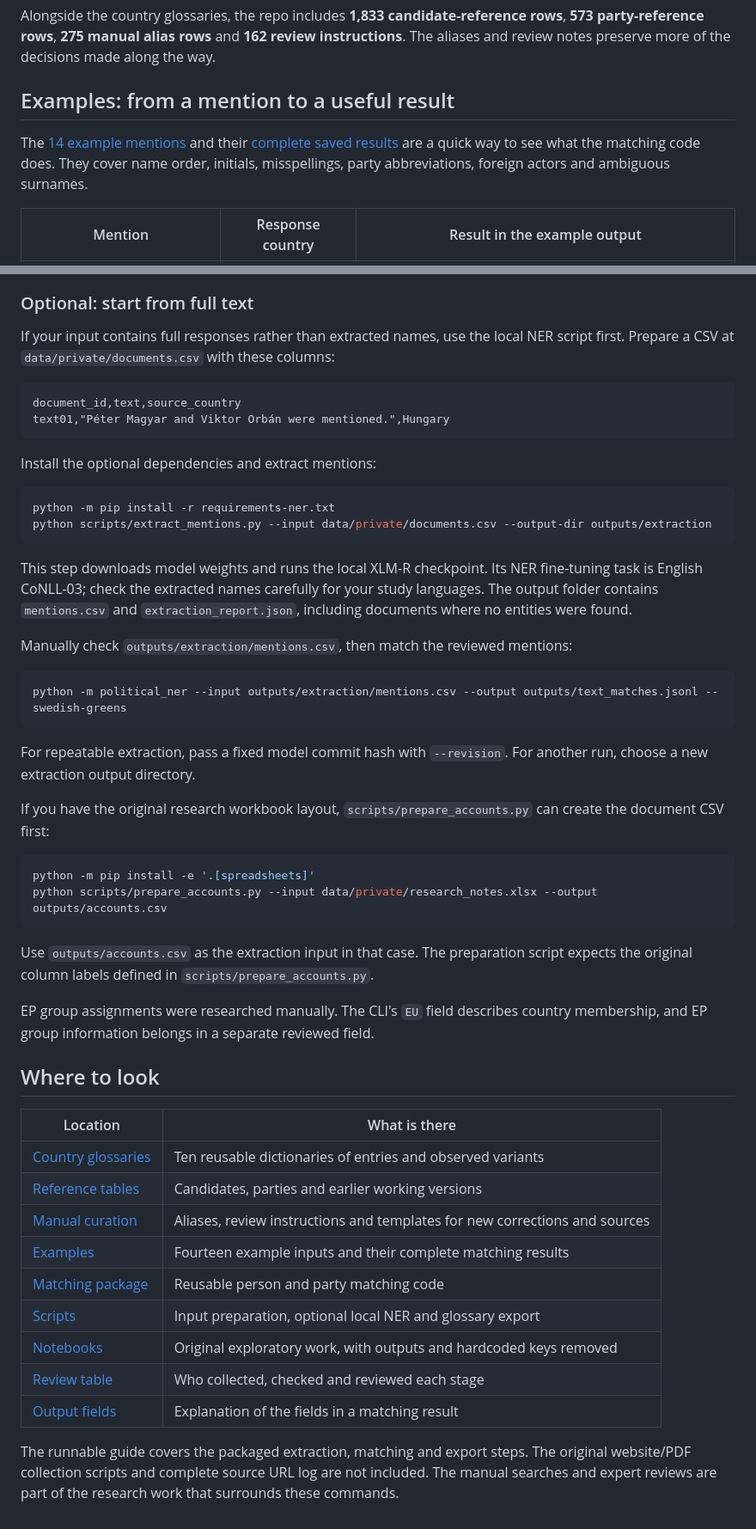
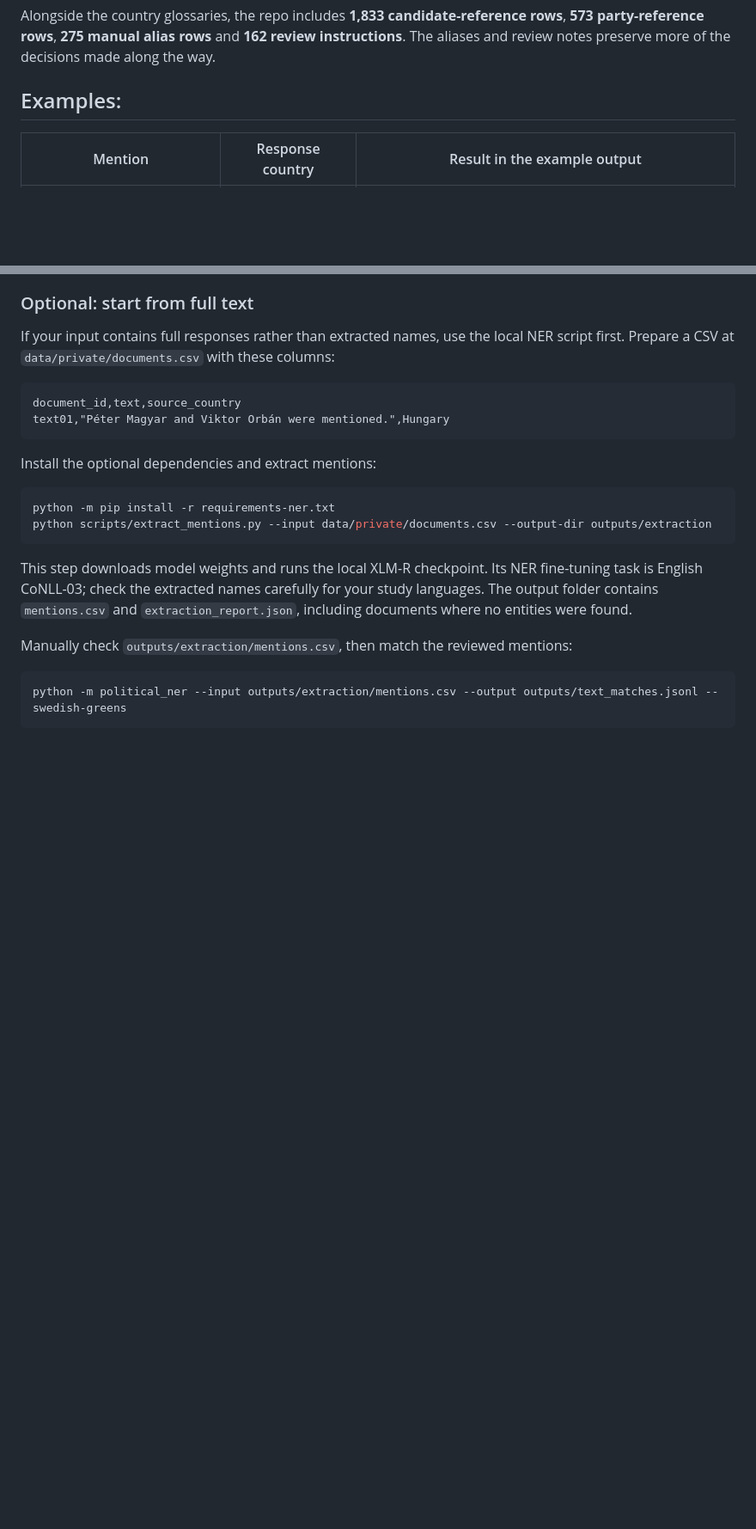
Before and after one commit to econvaibhav/EU-Political-NER, a Markdown page: README.md, 2 parts joined by grey strips. Shown at 86% size. Drawn GitHub-style; blank space fills up the shorter version.

````diff
--- a/README.md
+++ b/README.md
@@ -40,9 +39,7 @@ Spelling corrections, short names, party information and EP group corrections we
 
 Alongside the country glossaries, the repo includes **1,833 candidate-reference rows**, **573 party-reference rows**, **275 manual alias rows** and **162 review instructions**. The aliases and review notes preserve more of the decisions made along the way.
 
-## Examples: from a mention to a useful result
-
-The [14 example mentions](examples/mentions.csv) and their [complete saved results](examples/example_results.jsonl) are a quick way to see what the matching code does. They cover name order, initials, misspellings, party abbreviations, foreign actors and ambiguous surnames.
+## Examples:
 
 | Mention | Response country | Result in the example output |
 |---|---|---|
@@ -184,32 +167,3 @@ Manually check `outputs/extraction/mentions.csv`, then match the reviewed mentio
 ```bash
 python -m political_ner --input outputs/extraction/mentions.csv --output outputs/text_matches.jsonl --swedish-greens
 ```
-
-For repeatable extraction, pass a fixed model commit hash with `--revision`. For another run, choose a new extraction output directory.
-
-If you have the original research workbook layout, `scripts/prepare_accounts.py` can create the document CSV first:
-
-```bash
-python -m pip install -e '.[spreadsheets]'
-python scripts/prepare_accounts.py --input data/private/research_notes.xlsx --output outputs/accounts.csv
-```
-
-Use `outputs/accounts.csv` as the extraction input in that case. The preparation script expects the original column labels defined in `scripts/prepare_accounts.py`.
-
-EP group assignments were researched manually. The CLI's `EU` field describes country membership, and EP group information belongs in a separate reviewed field.
-
-## Where to look
-
-| Location | What is there |
-|---|---|
-| [Country glossaries](data/reference/glossaries/) | Ten reusable dictionaries of entries and observed variants |
-| [Reference tables](data/reference/) | Candidates, parties and earlier working versions |
-| [Manual curation](data/curation/) | Aliases, review instructions and templates for new corrections and sources |
-| [Examples](examples/) | Fourteen example inputs and their complete matching results |
-| [Matching package](political_ner/) | Reusable person and party matching code |
-| [Scripts](scripts/) | Input preparation, optional local NER and glossary export |
-| [Notebooks](notebooks/) | Original exploratory work, with outputs and hardcoded keys removed |
-| [Review table](docs/manual_review.md) | Who collected, checked and reviewed each stage |
-| [Output fields](docs/data_schema.md) | Explanation of the fields in a matching result |
-
-The runnable guide covers the packaged extraction, matching and export steps. The original website/PDF collection scripts and complete source URL log are not included. The manual searches and expert reviews are part of the research work that surrounds these commands.
````
Also changed, not shown: other parts of README.md (+7 -22 lines).
